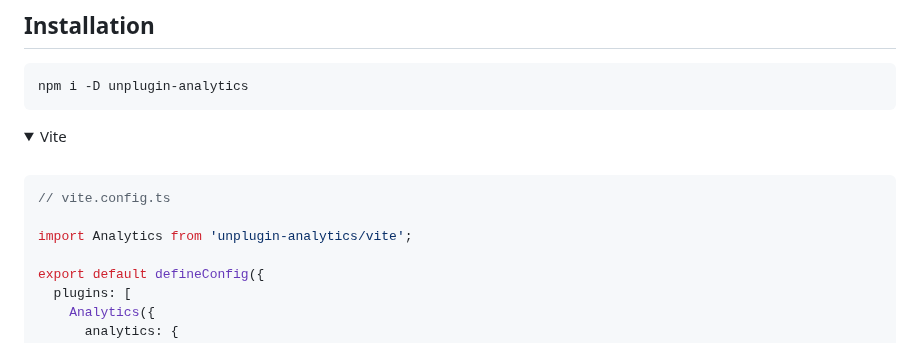
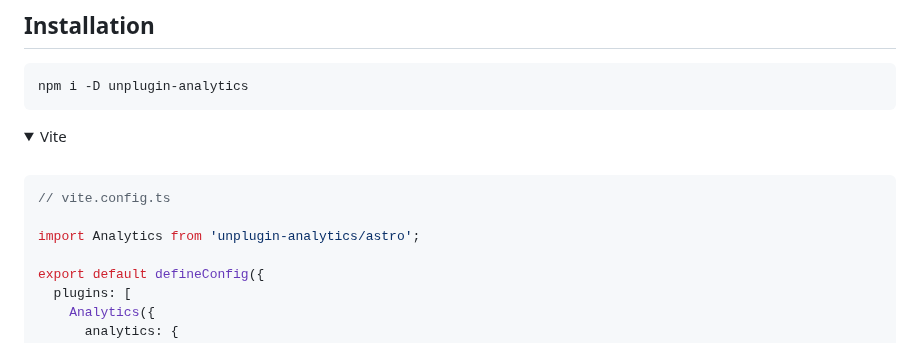
Before and after one commit to yjl9903/unplugin-analytics, a Markdown page: README.md, the part around the change. Rendered like a GitHub page; folded sections open.

````diff
--- a/README.md
+++ b/README.md
@@ -27,7 +27,7 @@ npm i -D unplugin-analytics
 ```ts
 // vite.config.ts
 
-import Analytics from 'unplugin-analytics/vite';
+import Analytics from 'unplugin-analytics/astro';
 
 export default defineConfig({
   plugins: [
````
Also changed, not shown: packages/unplugin-analytics/README.md (+1 -1 lines).
